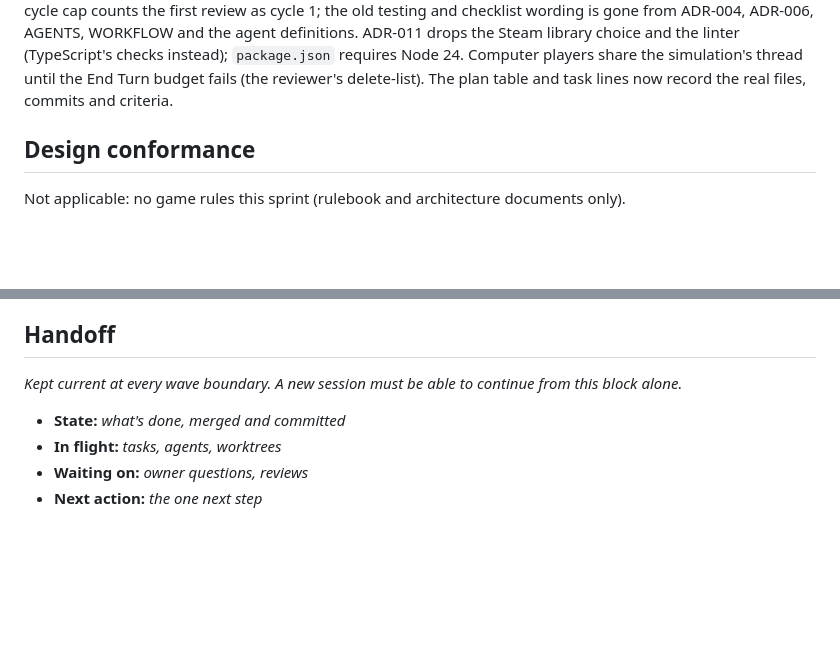
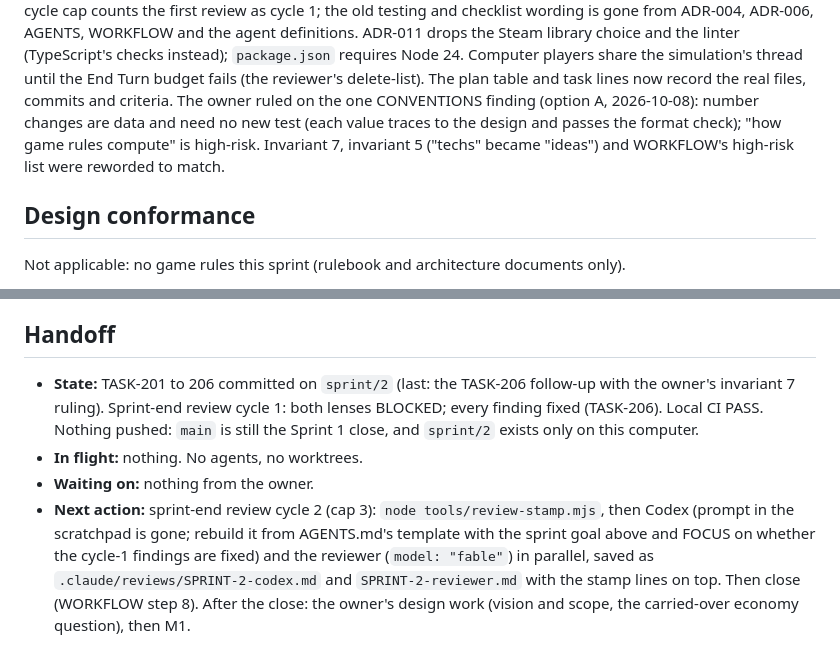
Before and after one commit to fanboy1000000/TemuCiv, a Markdown page: docs/sprints/SPRINT-2.md, 2 parts joined by grey strips. Drawn GitHub-style; blank space fills up the shorter version.

```diff
--- a/docs/sprints/SPRINT-2.md
+++ b/docs/sprints/SPRINT-2.md
@@ -135,6 +135,9 @@ first review as cycle 1; the old testing and checklist wording is gone from ADR-
 and the agent definitions. ADR-011 drops the Steam library choice and the linter (TypeScript's checks instead);
 `package.json` requires Node 24. Computer players share the simulation's thread until the End Turn budget fails
 (the reviewer's delete-list). The plan table and task lines now record the real files, commits and criteria.
+The owner ruled on the one CONVENTIONS finding (option A, 2026-10-08): number changes are data and need no new test
+(each value traces to the design and passes the format check); "how game rules compute" is high-risk. Invariant 7,
+invariant 5 ("techs" became "ideas") and WORKFLOW's high-risk list were reworded to match.
 
 ## Design conformance
 
@@ -165,8 +168,13 @@ _Exact output of the real runs, never numbers from memory._
 
 ## Handoff
 
-_Kept current at every wave boundary. A new session must be able to continue from this block alone._
-- **State:** _what's done, merged and committed_
-- **In flight:** _tasks, agents, worktrees_
-- **Waiting on:** _owner questions, reviews_
-- **Next action:** _the one next step_
+- **State:** TASK-201 to 206 committed on `sprint/2` (last: the TASK-206 follow-up with the owner's invariant 7
+  ruling). Sprint-end review cycle 1: both lenses BLOCKED; every finding fixed (TASK-206). Local CI PASS. Nothing
+  pushed: `main` is still the Sprint 1 close, and `sprint/2` exists only on this computer.
+- **In flight:** nothing. No agents, no worktrees.
+- **Waiting on:** nothing from the owner.
+- **Next action:** sprint-end review cycle 2 (cap 3): `node tools/review-stamp.mjs`, then Codex (prompt in the
+  scratchpad is gone; rebuild it from AGENTS.md's template with the sprint goal above and FOCUS on whether the
+  cycle-1 findings are fixed) and the reviewer (`model: "fable"`) in parallel, saved as
+  `.claude/reviews/SPRINT-2-codex.md` and `SPRINT-2-reviewer.md` with the stamp lines on top. Then close (WORKFLOW
+  step 8). After the close: the owner's design work (vision and scope, the carried-over economy question), then M1.
```
Also changed, not shown: docs/CONVENTIONS.md (+7 -7 lines), docs/WORKFLOW.md (+1 -1 lines).
